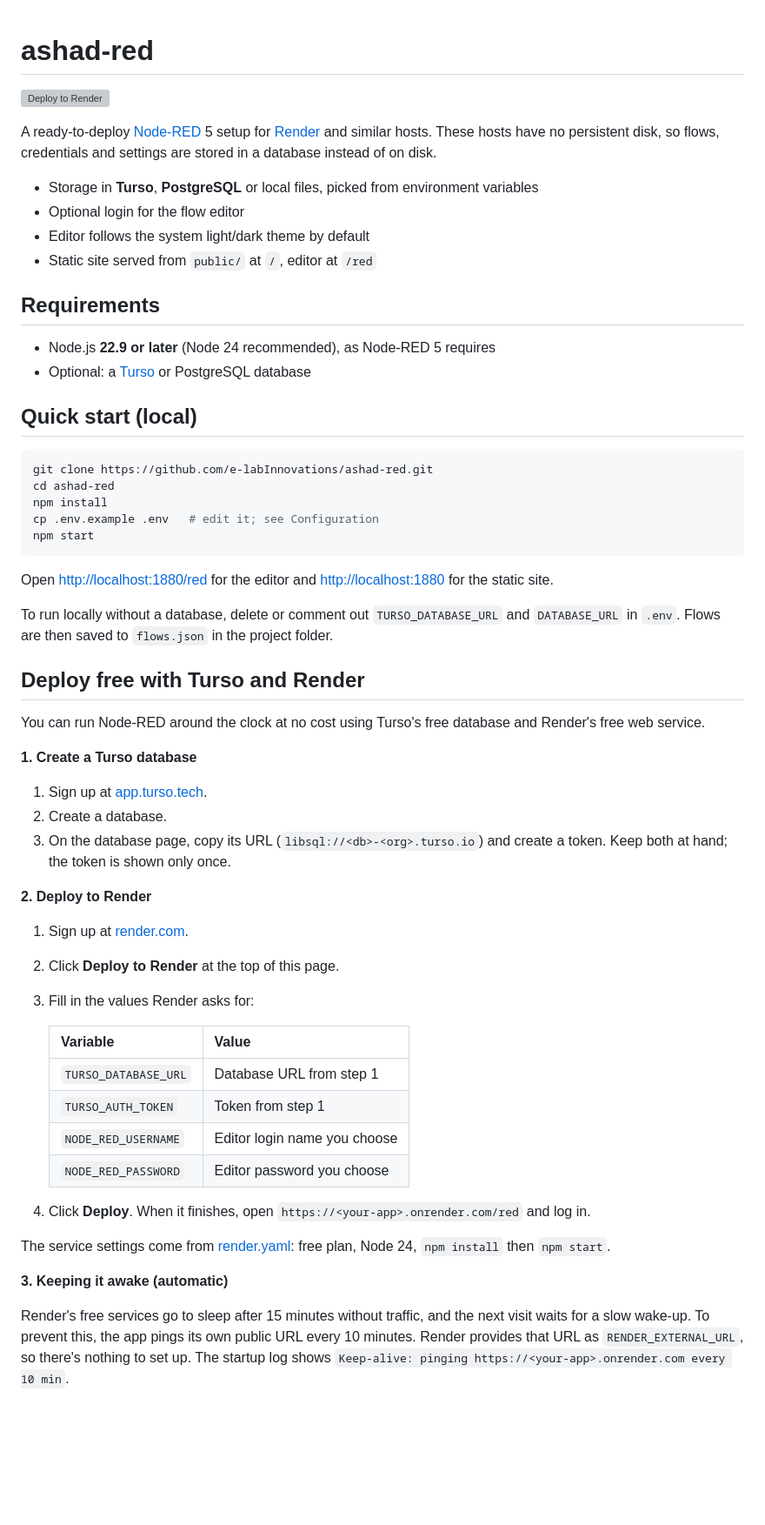
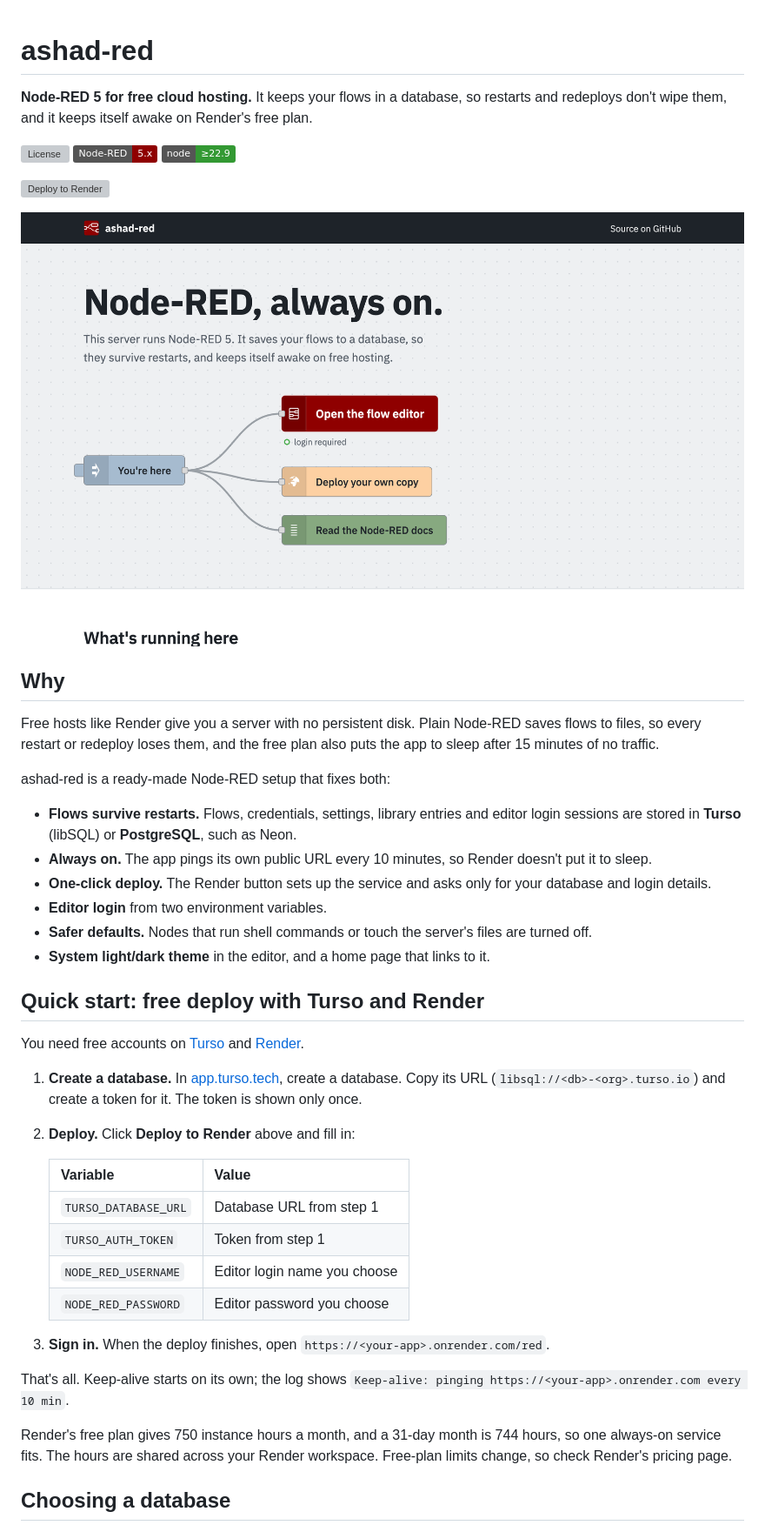
Before and after one commit to e-labInnovations/ashad-red, a Markdown page: README.md, the part around the change printed below. Shown: that part at 87% size. GitHub-like rendering; pictures changed too: docs/screenshot.png (added); badges without logos; blank space fills up the shorter version; grey boxes are pictures that could not be loaded.

Commit message:
Rewrite README as an open-source project page
Badges, screenshot, why/quick start, database choices (incl. Neon),
configuration defaults, limitations, how it works and contributing.

````diff
--- a/README.md
+++ b/README.md
@@ -1,48 +1,34 @@
 # ashad-red
+
+**Node-RED 5 for free cloud hosting.** It keeps your flows in a database, so restarts and redeploys don't wipe them, and it keeps itself awake on Render's free plan.
+
+[![License](https://img.shields.io/github/license/e-labInnovations/ashad-red)](LICENSE)
+[![Node-RED](https://img.shields.io/badge/Node--RED-5.x-8f0000)](https://nodered.org)
+[![Node.js](https://img.shields.io/badge/node-%E2%89%A522.9-339933)](https://nodejs.org)
 
 [![Deploy to Render](https://render.com/images/deploy-to-render-button.svg)](https://render.com/deploy?repo=https://github.com/e-labInnovations/ashad-red)
 
-A ready-to-deploy [Node-RED](https://nodered.org) 5 setup for [Render](https://render.com) and similar hosts. These hosts have no persistent disk, so flows, credentials and settings are stored in a database instead of on disk.
+![The ashad-red home page: links to the flow editor, deploying your own copy and the Node-RED docs, drawn as a Node-RED flow](docs/screenshot.png)
 
-- Storage in **Turso**, **PostgreSQL** or local files, picked from environment variables
-- Optional login for the flow editor
-- Editor follows the system light/dark theme by default
-- Static site served from `public/` at `/`, editor at `/red`
+## Why
 
-## Requirements
+Free hosts like Render give you a server with no persistent disk. Plain Node-RED saves flows to files, so every restart or redeploy loses them, and the free plan also puts the app to sleep after 15 minutes of no traffic.
 
-- Node.js **22.9 or later** (Node 24 recommended), as Node-RED 5 requires
-- Optional: a [Turso](https://turso.tech) or PostgreSQL database
+ashad-red is a ready-made Node-RED setup that fixes both:
 
-## Quick start (local)
+- **Flows survive restarts.** Flows, credentials, settings, library entries and editor login sessions are stored in **Turso** (libSQL) or **PostgreSQL**, such as Neon.
+- **Always on.** The app pings its own public URL every 10 minutes, so Render doesn't put it to sleep.
+- **One-click deploy.** The Render button sets up the service and asks only for your database and login details.
+- **Editor login** from two environment variables.
+- **Safer defaults.** Nodes that run shell commands or touch the server's files are turned off.
+- **System light/dark theme** in the editor, and a home page that links to it.
 
-```sh
-git clone https://github.com/e-labInnovations/ashad-red.git
-cd ashad-red
-npm install
-cp .env.example .env   # edit it; see Configuration
-npm start
-```
+## Quick start: free deploy with Turso and Render
 
-Open <http://localhost:1880/red> for the editor and <http://localhost:1880> for the static site.
+You need free accounts on [Turso](https://turso.tech) and [Render](https://render.com).
 
-To run locally without a database, delete or comment out `TURSO_DATABASE_URL` and `DATABASE_URL` in `.env`. Flows are then saved to `flows.json` in the project folder.
-
-## Deploy free with Turso and Render
-
-You can run Node-RED around the clock at no cost using Turso's free database and Render's free web service.
-
-**1. Create a Turso database**
-
-1. Sign up at [app.turso.tech](https://app.turso.tech).
-2. Create a database.
-3. On the database page, copy its URL (`libsql://<db>-<org>.turso.io`) and create a token. Keep both at hand; the token is shown only once.
-
-**2. Deploy to Render**
-
-1. Sign up at [render.com](https://render.com).
-2. Click **Deploy to Render** at the top of this page.
-3. Fill in the values Render asks for:
+1. **Create a database.** In [app.turso.tech](https://app.turso.tech), create a database. Copy its URL (`libsql://<db>-<org>.turso.io`) and create a token for it. The token is shown only once.
+2. **Deploy.** Click **Deploy to Render** above and fill in:
 
    | Variable | Value |
    |---|---|
@@ -51,11 +37,11 @@ You can run Node-RED around the clock at no cost using Turso's free database and
    | `NODE_RED_USERNAME` | Editor login name you choose |
    | `NODE_RED_PASSWORD` | Editor password you choose |
 
-4. Click **Deploy**. When it finishes, open `https://<your-app>.onrender.com/red` and log in.
+3. **Sign in.** When the deploy finishes, open `https://<your-app>.onrender.com/red`.
 
-The service settings come from [render.yaml](render.yaml): free plan, Node 24, `npm install` then `npm start`.
+That's all. Keep-alive starts on its own; the log shows `Keep-alive: pinging https://<your-app>.onrender.com every 10 min`.
 
-**3. Keeping it awake (automatic)**
+Render's free plan gives 750 instance hours a month, and a 31-day month is 744 hours, so one always-on service fits. The hours are shared across your Render workspace. Free-plan limits change, so check Render's pricing page.
 
-Render's free services go to sleep after 15 minutes without traffic, and the next visit waits for a slow wake-up. To prevent this, the app pings its own public URL every 10 minutes. Render provides that URL as `RENDER_EXTERNAL_URL`, so there's nothing to set up. The startup log shows `Keep-alive: pinging https://<your-app>.onrender.com every 10 min`.
+## Choosing a database
 
````
Also changed, not shown: other parts of README.md (+96 -79 lines).
